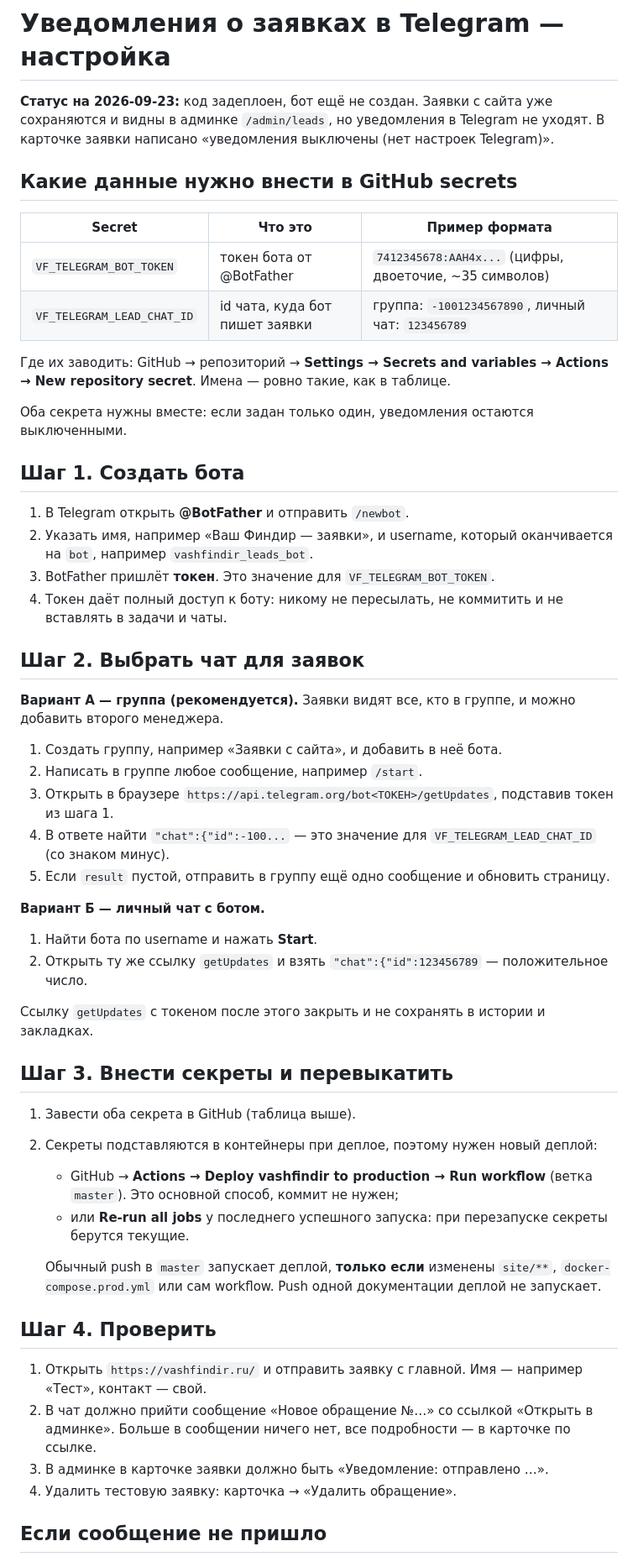
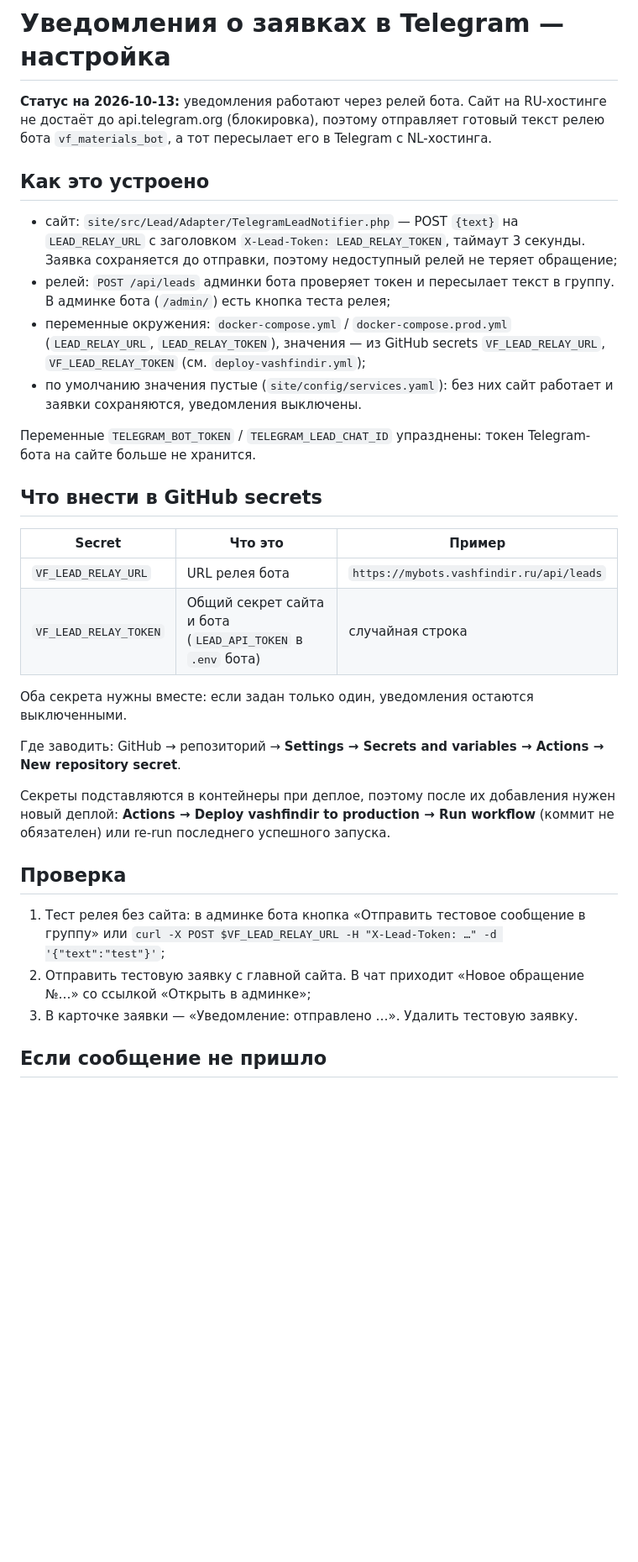
Before and after one commit to pavelsur07/fin-dir-site, a Markdown page: docs/operations/Telegram_Lead_Notifications.md, the part around one of its changes. Shown at 84% size. GitHub-like rendering; blank space fills up the shorter version.

```diff
--- a/docs/operations/Telegram_Lead_Notifications.md
+++ b/docs/operations/Telegram_Lead_Notifications.md
@@ -1,61 +1,47 @@
 # Уведомления о заявках в Telegram — настройка
 
-**Статус на 2026-09-23:** код задеплоен, бот ещё не создан. Заявки с сайта уже
-сохраняются и видны в админке `/admin/leads`, но уведомления в Telegram не уходят.
-В карточке заявки написано «уведомления выключены (нет настроек Telegram)».
+**Статус на 2026-10-13:** уведомления работают через релей бота. Сайт на RU-хостинге
+не достаёт до api.telegram.org (блокировка), поэтому отправляет готовый текст
+релею бота `vf_materials_bot`, а тот пересылает его в Telegram с NL-хостинга.
 
-## Какие данные нужно внести в GitHub secrets
+## Как это устроено
 
-| Secret | Что это | Пример формата |
+- сайт: `site/src/Lead/Adapter/TelegramLeadNotifier.php` — POST `{text}` на
+  `LEAD_RELAY_URL` с заголовком `X-Lead-Token: LEAD_RELAY_TOKEN`, таймаут 3 секунды.
+  Заявка сохраняется до отправки, поэтому недоступный релей не теряет обращение;
+- релей: `POST /api/leads` админки бота проверяет токен и пересылает текст в
+  группу. В админке бота (`/admin/`) есть кнопка теста релея;
+- переменные окружения: `docker-compose.yml` / `docker-compose.prod.yml`
+  (`LEAD_RELAY_URL`, `LEAD_RELAY_TOKEN`), значения — из GitHub secrets
+  `VF_LEAD_RELAY_URL`, `VF_LEAD_RELAY_TOKEN` (см. `deploy-vashfindir.yml`);
+- по умолчанию значения пустые (`site/config/services.yaml`): без них сайт
+  работает и заявки сохраняются, уведомления выключены.
+
+Переменные `TELEGRAM_BOT_TOKEN` / `TELEGRAM_LEAD_CHAT_ID` упразднены:
+токен Telegram-бота на сайте больше не хранится.
+
+## Что внести в GitHub secrets
+
+| Secret | Что это | Пример |
 |---|---|---|
-| `VF_TELEGRAM_BOT_TOKEN` | токен бота от @BotFather | `7412345678:AAH4x...` (цифры, двоеточие, ~35 символов) |
-| `VF_TELEGRAM_LEAD_CHAT_ID` | id чата, куда бот пишет заявки | группа: `-1001234567890`, личный чат: `123456789` |
-
-Где их заводить: GitHub → репозиторий → **Settings → Secrets and variables → Actions → New repository secret**.
-Имена — ровно такие, как в таблице.
+| `VF_LEAD_RELAY_URL` | URL релея бота | `https://mybots.vashfindir.ru/api/leads` |
+| `VF_LEAD_RELAY_TOKEN` | Общий секрет сайта и бота (`LEAD_API_TOKEN` в `.env` бота) | случайная строка |
 
 Оба секрета нужны вместе: если задан только один, уведомления остаются выключенными.
 
-## Шаг 1. Создать бота
+Где заводить: GitHub → репозиторий → **Settings → Secrets and variables → Actions → New repository secret**.
 
-1. В Telegram открыть **@BotFather** и отправить `/newbot`.
-2. Указать имя, например «Ваш Финдир — заявки», и username, который оканчивается на `bot`, например `vashfindir_leads_bot`.
-3. BotFather пришлёт **токен**. Это значение для `VF_TELEGRAM_BOT_TOKEN`.
-4. Токен даёт полный доступ к боту: никому не пересылать, не коммитить и не вставлять в задачи и чаты.
+Секреты подставляются в контейнеры при деплое, поэтому после их добавления нужен
+новый деплой: **Actions → Deploy vashfindir to production → Run workflow** (коммит
+не обязателен) или re-run последнего успешного запуска.
 
-## Шаг 2. Выбрать чат для заявок
+## Проверка
 
-**Вариант А — группа (рекомендуется).** Заявки видят все, кто в группе, и можно добавить второго менеджера.
-
-1. Создать группу, например «Заявки с сайта», и добавить в неё бота.
-2. Написать в группе любое сообщение, например `/start`.
-3. Открыть в браузере `https://api.telegram.org/bot<ТОКЕН>/getUpdates`, подставив токен из шага 1.
-4. В ответе найти `"chat":{"id":-100...` — это значение для `VF_TELEGRAM_LEAD_CHAT_ID` (со знаком минус).
-5. Если `result` пустой, отправить в группу ещё одно сообщение и обновить страницу.
-
-**Вариант Б — личный чат с ботом.**
-
-1. Найти бота по username и нажать **Start**.
-2. Открыть ту же ссылку `getUpdates` и взять `"chat":{"id":123456789` — положительное число.
-
-Ссылку `getUpdates` с токеном после этого закрыть и не сохранять в истории и закладках.
-
-## Шаг 3. Внести секреты и перевыкатить
-
-1. Завести оба секрета в GitHub (таблица выше).
-2. Секреты подставляются в контейнеры при деплое, поэтому нужен новый деплой:
-   - GitHub → **Actions → Deploy vashfindir to production → Run workflow** (ветка `master`). Это основной способ, коммит не нужен;
-   - или **Re-run all jobs** у последнего успешного запуска: при перезапуске секреты берутся текущие.
-
-   Обычный push в `master` запускает деплой, **только если** изменены `site/**`,
-   `docker-compose.prod.yml` или сам workflow. Push одной документации деплой не запускает.
-
-## Шаг 4. Проверить
-
-1. Открыть `https://vashfindir.ru/` и отправить заявку с главной. Имя — например «Тест», контакт — свой.
-2. В чат должно прийти сообщение «Новое обращение №…» со ссылкой «Открыть в админке». Больше в сообщении ничего нет, все подробности — в карточке по ссылке.
-3. В админке в карточке заявки должно быть «Уведомление: отправлено …».
-4. Удалить тестовую заявку: карточка → «Удалить обращение».
+1. Тест релея без сайта: в админке бота кнопка «Отправить тестовое сообщение в
+   группу» или `curl -X POST $VF_LEAD_RELAY_URL -H "X-Lead-Token: …" -d '{"text":"test"}'`;
+2. Отправить тестовую заявку с главной сайта. В чат приходит «Новое обращение №…»
+   со ссылкой «Открыть в админке»;
+3. В карточке заявки — «Уведомление: отправлено …». Удалить тестовую заявку.
 
 ## Если сообщение не пришло
 
```
Also changed, not shown: other parts of docs/operations/Telegram_Lead_Notifications.md (+29 -16 lines), README.md (+10 -6 lines).
